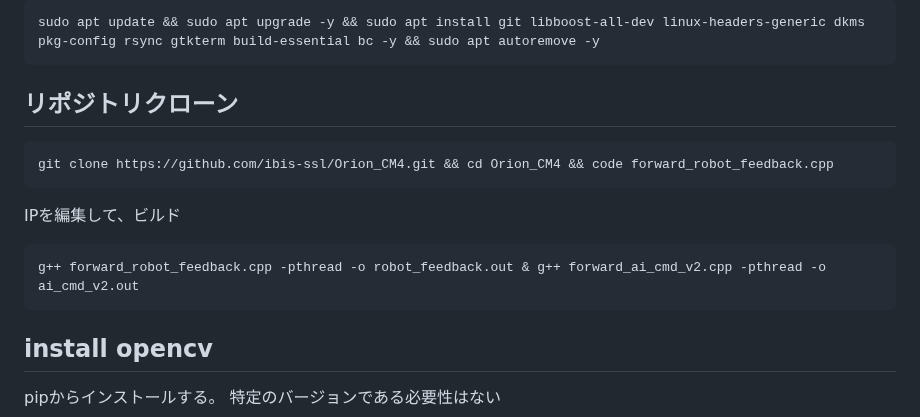
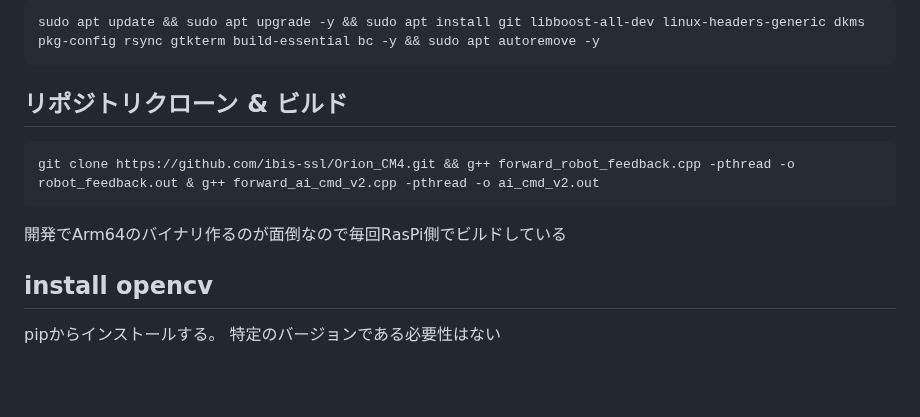
Before and after one commit to ibis-ssl/Orion_CM4, a Markdown page: README.md, the part around the change. Rendered like a GitHub page; blank space fills up the shorter version.

Commit message:
README.md更新

```diff
--- a/README.md
+++ b/README.md
@@ -57,12 +57,9 @@ USB-Ether変換の固定IP設定をしておくと、ルーター無しでPCと
 ## パッケージインストール
     sudo apt update && sudo apt upgrade -y && sudo apt install git libboost-all-dev linux-headers-generic dkms pkg-config rsync gtkterm build-essential bc -y && sudo apt autoremove -y
 
-## リポジトリクローン
-    git clone https://github.com/ibis-ssl/Orion_CM4.git && cd Orion_CM4 && code forward_robot_feedback.cpp
-
-IPを編集して、ビルド
-
-    g++ forward_robot_feedback.cpp -pthread -o robot_feedback.out & g++ forward_ai_cmd_v2.cpp -pthread -o ai_cmd_v2.out
+## リポジトリクローン & ビルド
+    git clone https://github.com/ibis-ssl/Orion_CM4.git && g++ forward_robot_feedback.cpp -pthread -o robot_feedback.out & g++ forward_ai_cmd_v2.cpp -pthread -o ai_cmd_v2.out
+開発でArm64のバイナリ作るのが面倒なので毎回RasPi側でビルドしている
 
 ## install opencv
 pipからインストールする。
```
